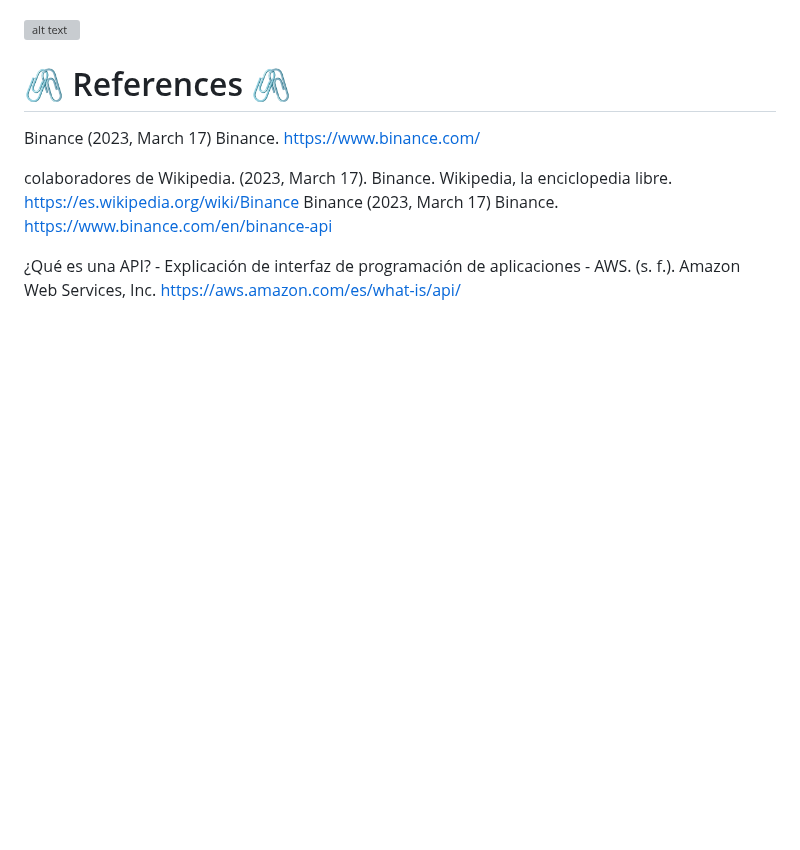
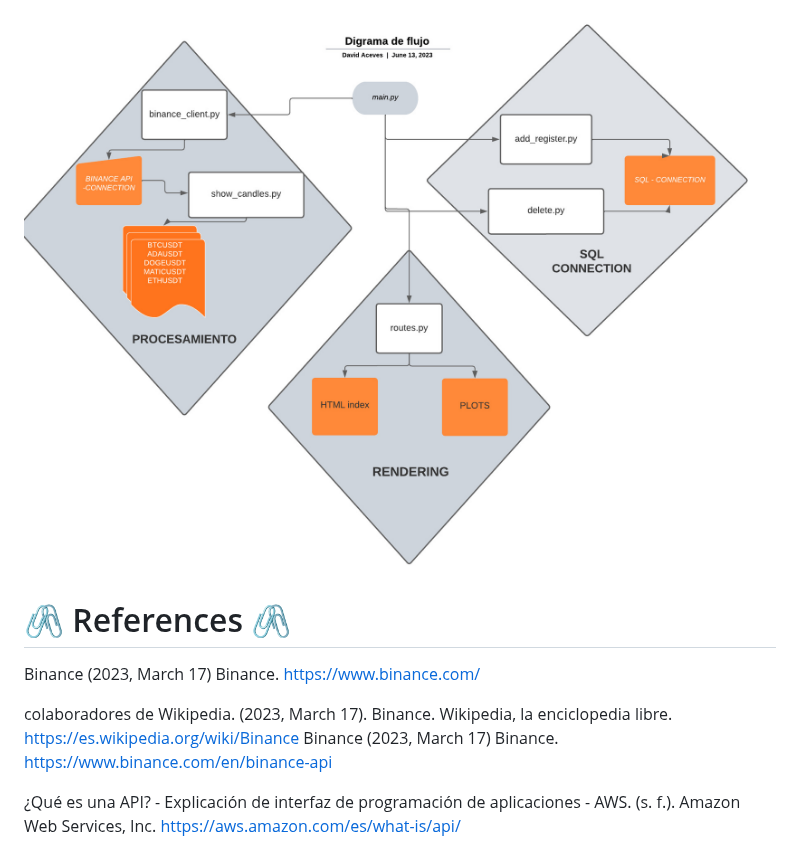
Before and after one commit to David-Aceves/cripto-stats, a Markdown page: README.md, the part around the change. Drawn GitHub-style; blank space fills up the shorter version; grey boxes are pictures that could not be loaded.

```diff
--- a/README.md
+++ b/README.md
@@ -97,7 +97,7 @@ Create an algorithm that gets at least 1 cent per transaction.
 
 ![alt text](btcdb.jpg)
 
-![alt text](DIAGRAMA_MODULAR.jpg)
+![alt text](DIAGRAMA_MODULAR.jpeg)
 
 
 # 🖇 References 🖇
```
